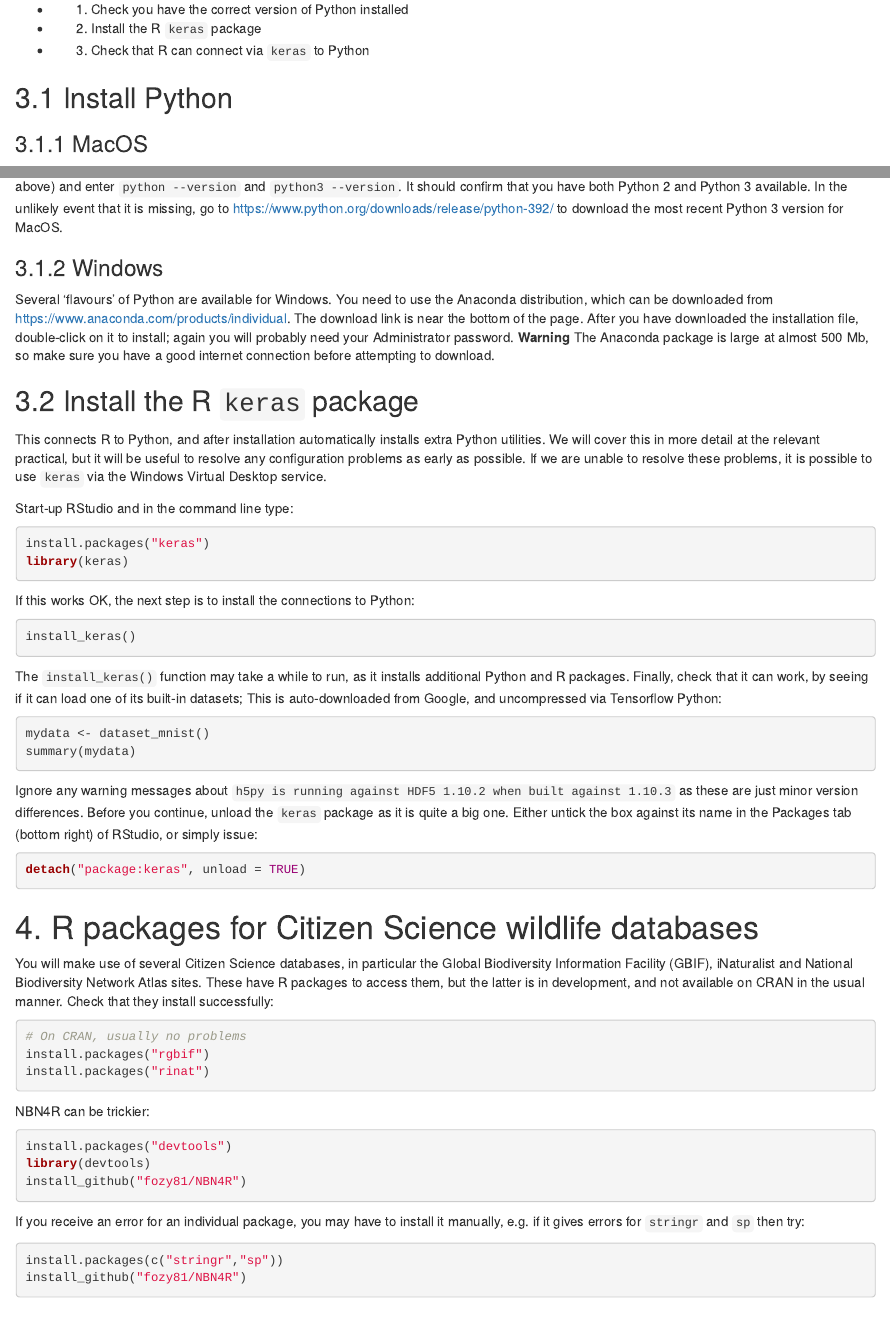
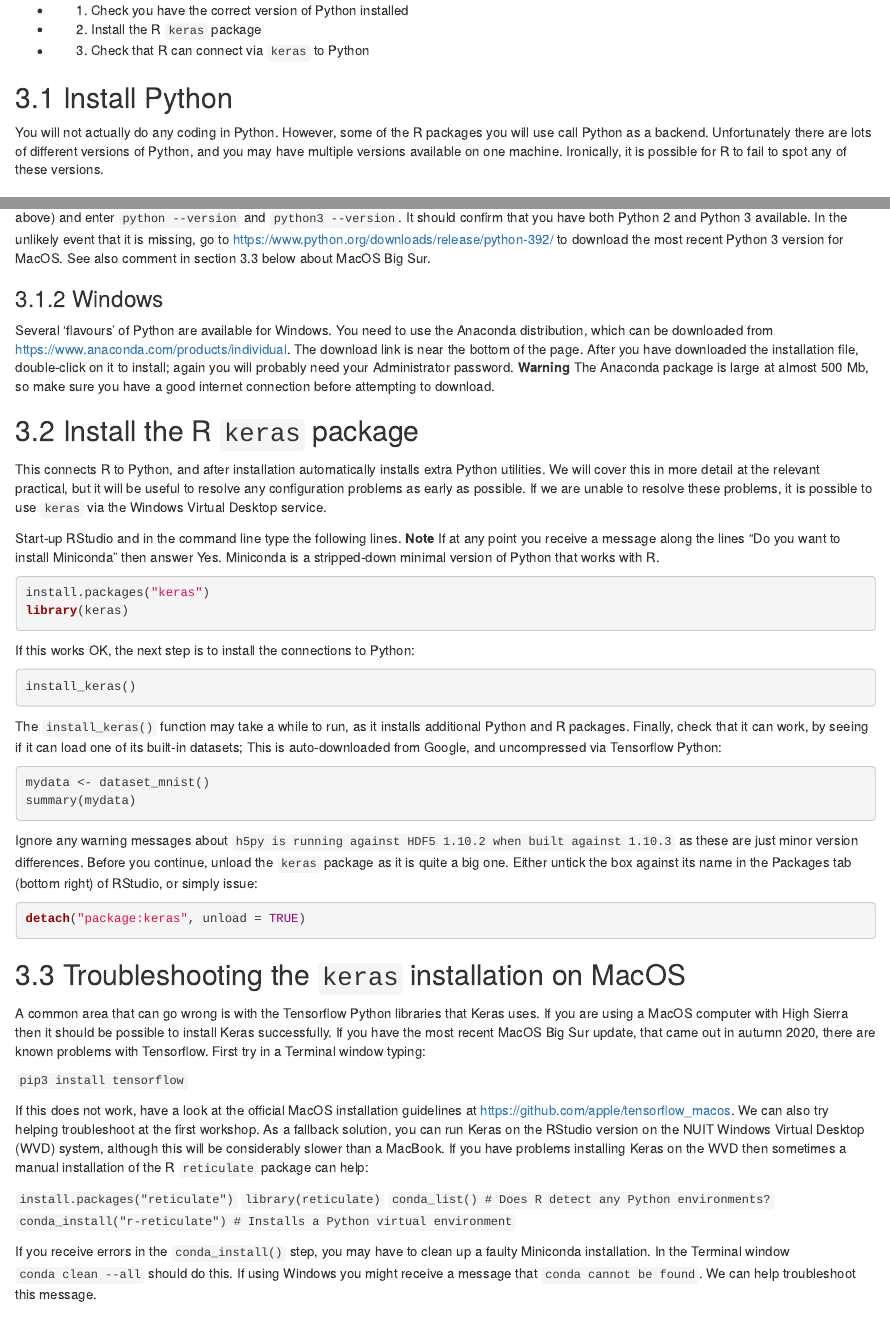
Before and after one commit to rasanderson/BIO8068-Configuration, an R Markdown document (BIO8068-Configuration.Rmd): the page in a window 1100 px wide, from 3760 px down before the commit and from 3820 px down after it, so that both start at the same text, and a second part further down, joined at a grey line. Rendered offline with R 4.5, knitr and Pandoc, with nearby package versions; the code chunks are not run, so their results and figures are left out.

Commit message:
Added additional advice for Keras and Tensorflow setup

````diff
--- a/BIO8068-Configuration.Rmd
+++ b/BIO8068-Configuration.Rmd
@@ -2,9 +2,9 @@
 title: "BIO8068 Data Visualisaton in Ecology"
 subtitle: "Initial setup and configuration"
 output:
+  html_document: default
   word_document:
     reference_docx: word_template.docx
-  html_document: default
   pdf_document: default
 ---
 
@@ -109,8 +109,10 @@ You will use a couple of R packages that access external packages written in Pyt
 * 3. Check that R can connect via `keras` to Python
 
 ## 3.1 Install Python
+You will not actually do any coding in Python. However, some of the R packages you will use call Python as a backend. Unfortunately there are lots of different versions of Python, and you may have multiple versions available on one machine. Ironically, it is possible for R to fail to spot any of these versions.
+
 ### 3.1.1 MacOS
-Python should be pre-installed on MacOS, but you will need to check that you have recent versions. Open up a MacOS Terminal window (see above) and enter `python --version` and `python3 --version`. It should confirm that you have both Python 2 and Python 3 available. In the unlikely event that it is missing, go to <https://www.python.org/downloads/release/python-392/> to download the most recent Python 3 version for MacOS.
+Python should be pre-installed on MacOS, but you will need to check that you have recent versions. Open up a MacOS Terminal window (see above) and enter `python --version` and `python3 --version`. It should confirm that you have both Python 2 and Python 3 available. In the unlikely event that it is missing, go to <https://www.python.org/downloads/release/python-392/> to download the most recent Python 3 version for MacOS. See also comment in section 3.3 below about MacOS Big Sur.
 
 ### 3.1.2 Windows
 Several 'flavours' of Python are available for Windows. You need to use the Anaconda distribution, which can be downloaded from <https://www.anaconda.com/products/individual>. The download link is near the bottom of the page. After you have downloaded the installation file, double-click on it to install; again you will probably need your Administrator password. **Warning** The Anaconda package is large at almost 500 Mb, so make sure you have a good internet connection before attempting to download.
@@ -118,7 +120,7 @@ Several 'flavours' of Python are available for Windows. You need to use the Anac
 ## 3.2 Install the R `keras` package
 This connects R to Python, and after installation automatically installs extra Python utilities. We will cover this in more detail at the relevant practical, but it will be useful to resolve any configuration problems as early as possible. If we are unable to resolve these problems, it is possible to use `keras` via the Windows Virtual Desktop service.
 
-Start-up RStudio and in the command line type:
+Start-up RStudio and in the command line type the following lines. **Note** If at any point you receive a message along the lines "Do you want to install Miniconda" then answer Yes. Miniconda is a stripped-down minimal version of Python that works with R.
 
 ```{r, eval=FALSE}
 install.packages("keras")
@@ -149,6 +151,20 @@ Ignore any warning messages about `h5py is running against HDF5 1.10.2 when buil
 ```{r}
 detach("package:keras", unload = TRUE)
 ```
+
+## 3.3 Troubleshooting the `keras` installation on MacOS
+A common area that can go wrong is with the Tensorflow Python libraries that Keras uses. If you are using a MacOS computer with High Sierra then it should be possible to install Keras successfully. If you have the most recent MacOS Big Sur update, that came out in autumn 2020, there are known problems with Tensorflow. First try in a Terminal window typing:
+
+`pip3 install tensorflow`
+
+If this does not work, have a look at the official MacOS installation guidelines at <https://github.com/apple/tensorflow_macos>. We can also try helping troubleshoot at the first workshop. As a fallback solution, you can run Keras on the RStudio version on the NUIT Windows Virtual Desktop (WVD) system, although this will be considerably slower than a MacBook. If you have problems installing Keras on the WVD then sometimes a manual installation of the R `reticulate` package can help:
+
+`install.packages("reticulate")`
+`library(reticulate)`
+`conda_list() # Does R detect any Python environments?`
+`conda_install("r-reticulate") # Installs a Python virtual environment`
+
+If you receive errors in the `conda_install()` step, you may have to clean up a faulty Miniconda installation. In the Terminal window `conda clean --all` should do this. If using Windows you might receive a message that `conda cannot be found`. We can help troubleshoot this message.
 
 # 4. R packages for Citizen Science wildlife databases
 You will make use of several Citizen Science databases, in particular the Global Biodiversity Information Facility (GBIF), iNaturalist and National Biodiversity Network Atlas sites. These have R packages to access them, but the latter is in development, and not available on CRAN in the usual manner. Check that they install successfully:
````
Also changed, not shown: BIO8068-Configuration.Rmd (7 more changed lines).
